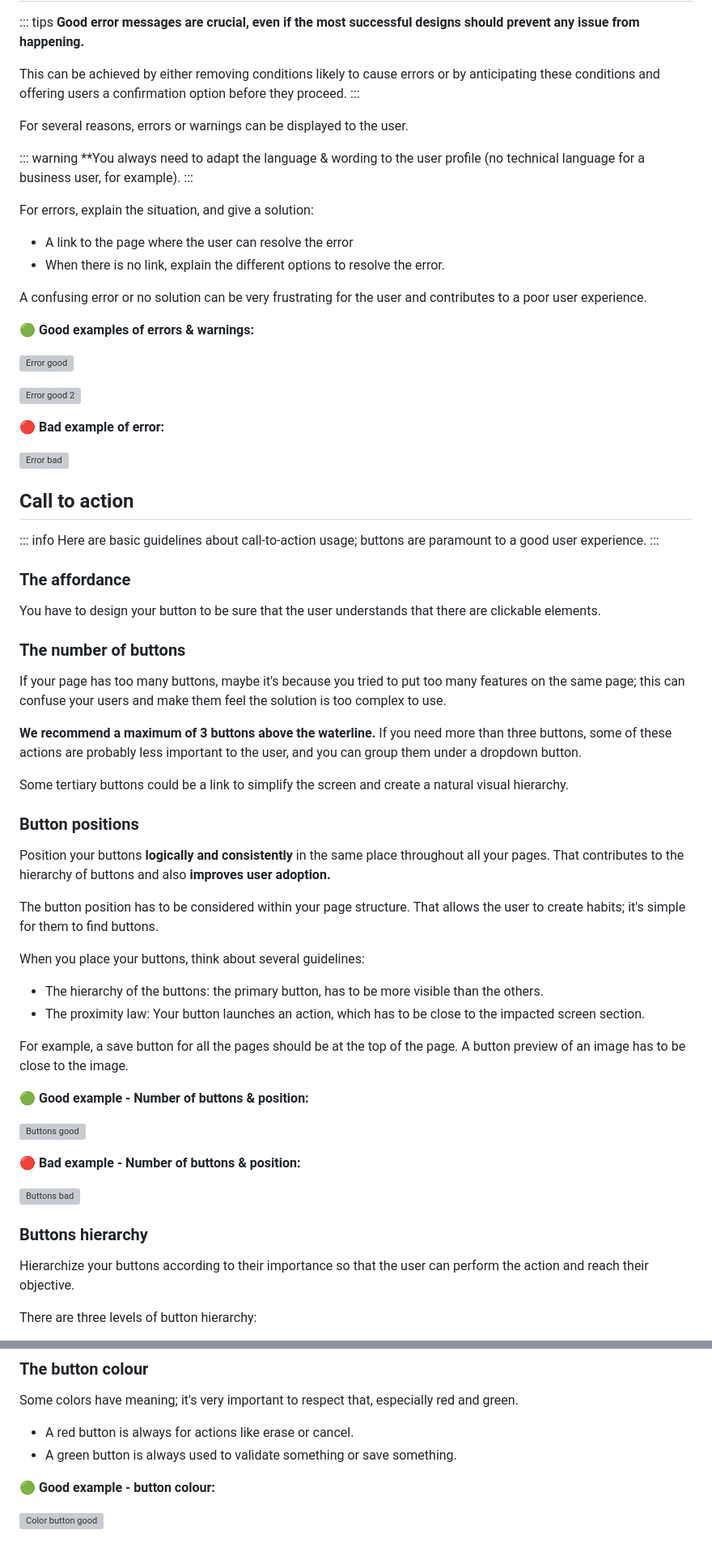
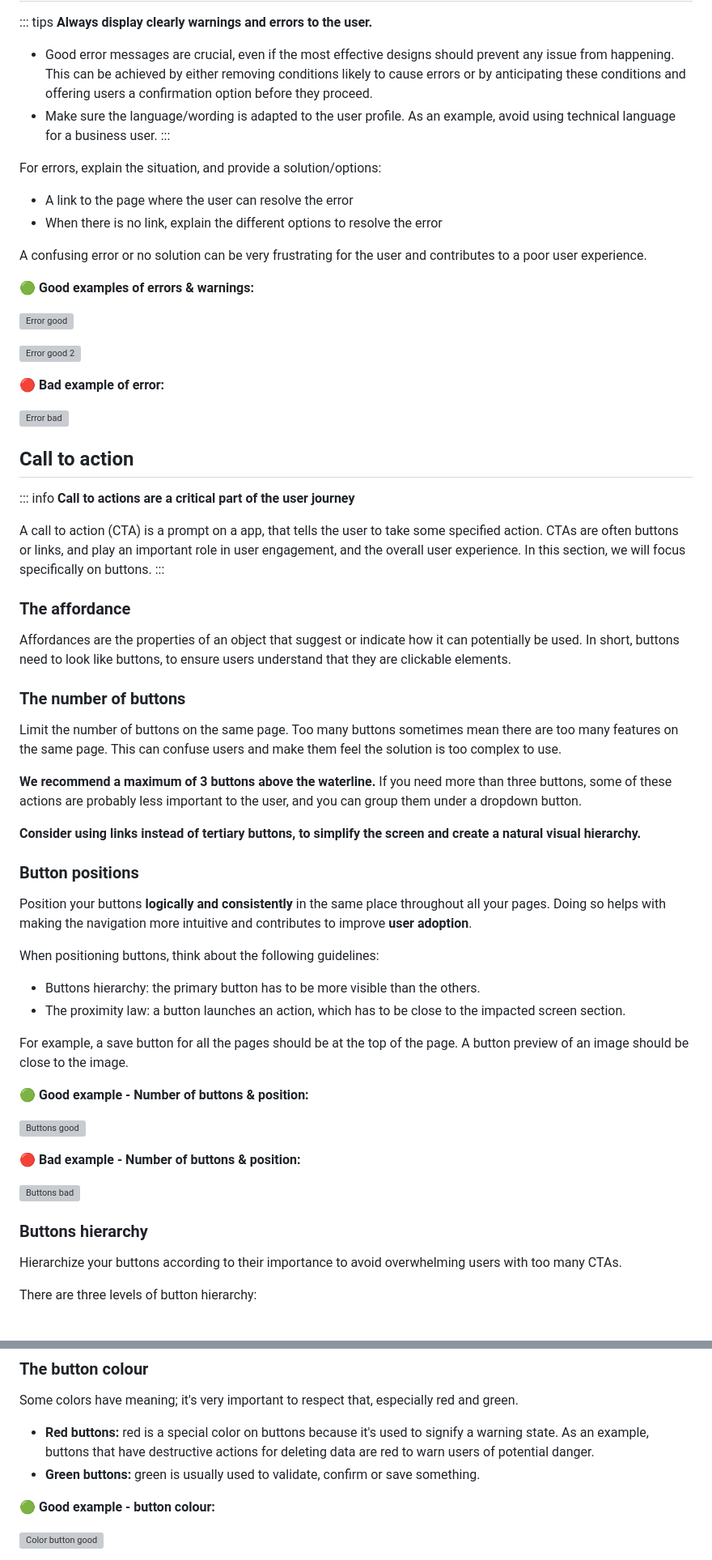
Before and after one commit to akeneo/pim-api-docs, a Markdown page: content/apps/create-the-ux-of-your-app.md, 2 parts joined by grey strips. Shown at 81% size. Drawn GitHub-style; grey boxes are pictures that could not be loaded.

```diff
--- a/content/apps/create-the-ux-of-your-app.md
+++ b/content/apps/create-the-ux-of-your-app.md
@@ -293,20 +295,15 @@ The user has to identify all the features and actions of a page. A hidden featur
 
 ::: tips
-**Good error messages are crucial, even if the most successful designs should prevent any issue from happening.**
+**Always display clearly warnings and errors to the user.**
 
-This can be achieved by either removing conditions likely to cause errors or by anticipating these conditions and offering users a confirmation option before they proceed.
+* Good error messages are crucial, even if the most effective designs should prevent any issue from happening. This can be achieved by either removing conditions likely to cause errors or by anticipating these conditions and offering users a confirmation option before they proceed.
+* Make sure the language/wording is adapted to the user profile. As an example, avoid using technical language for a business user.
 :::
 
-For several reasons, errors or warnings can be displayed to the user.
-
-::: warning
-**You always need to adapt the language & wording to the user profile (no technical language for a business user, for example).
-:::
-
-For errors, explain the situation, and give a solution:
+For errors, explain the situation, and provide a solution/options:
 
 * A link to the page where the user can resolve the error
-* When there is no link, explain the different options to resolve the error.
+* When there is no link, explain the different options to resolve the error
 
 A confusing error or no solution can be very frustrating for the user and contributes to a poor user experience.
 
@@ -325,33 +322,33 @@ A confusing error or no solution can be very frustrating for the user and contri
 ## Call to action
 
 ::: info
-Here are basic guidelines about call-to-action usage; buttons are paramount to a good user experience.
+**Call to actions are a critical part of the user journey**
+
+A call to action (CTA) is a prompt on a app, that tells the user to take some specified action. CTAs are often buttons or links, and play an important role in user engagement, and the overall user experience. In this section, we will focus specifically on buttons.
 :::
 
 ### The affordance
 
-You have to design your button to be sure that the user understands that there are clickable elements.
+Affordances are the properties of an object that suggest or indicate how it can potentially be used. In short, buttons need to look like buttons, to ensure users understand that they are clickable elements.
 
 ### The number of buttons
 
-If your page has too many buttons, maybe it's because you tried to put too many features on the same page; this can confuse your users and make them feel the solution is too complex to use.
+Limit the number of buttons on the same page. Too many buttons sometimes mean there are too many features on the same page. This can confuse users and make them feel the solution is too complex to use.
 
 **We recommend a maximum of 3 buttons above the waterline.** If you need more than three buttons, some of these actions are probably less important to the user, and you can group them under a dropdown button.
 
-Some tertiary buttons could be a link to simplify the screen and create a natural visual hierarchy.
+**Consider using links instead of tertiary buttons, to simplify the screen and create a natural visual hierarchy.**
 
 ### Button positions
 
-Position your buttons **logically and consistently** in the same place throughout all your pages. That contributes to the hierarchy of buttons and also **improves user adoption.**
+Position your buttons **logically and consistently** in the same place throughout all your pages. Doing so helps with making the navigation more intuitive and contributes to improve **user adoption**.
 
-The button position has to be considered within your page structure. That allows the user to create habits; it's simple for them to find buttons.
+When positioning buttons, think about the following guidelines:
 
-When you place your buttons, think about several guidelines:
+* Buttons hierarchy: the primary button has to be more visible than the others.
+* The proximity law: a button launches an action, which has to be close to the impacted screen section.
 
-* The hierarchy of the buttons: the primary button, has to be more visible than the others.
-* The proximity law: Your button launches an action, which has to be close to the impacted screen section.
-
-For example, a save button for all the pages should be at the top of the page. A button preview of an image has to be close to the image.
+For example, a save button for all the pages should be at the top of the page. A button preview of an image should be close to the image.
 
 **🟢 <font color="green">Good example - Number of buttons & position:</font>**
 
@@ -363,7 +360,7 @@ For example, a save button for all the pages should be at the top of the page. A
 
 ### Buttons hierarchy
 
-Hierarchize your buttons according to their importance so that the user can perform the action and reach their objective.
+Hierarchize your buttons according to their importance to avoid overwhelming users with too many CTAs.
 
 There are three levels of button hierarchy:
 
@@ -379,8 +376,8 @@ To show this hierarchy you can use Design elements.
 
 Some colors have meaning; it's very important to respect that, especially red and green.
 
-* A red button is always for actions like erase or cancel.
-* A green button is always used to validate something or save something.
+* **Red buttons:** red is a special color on buttons because it's used to signify a warning state. As an example, buttons that have destructive actions for deleting data are red to warn users of potential danger.
+* **Green buttons:** green is usually used to validate, confirm or save something.
 
 **🟢 <font color="green">Good example - button colour:</font>**
 
```
Also changed, not shown: other parts of content/apps/create-the-ux-of-your-app.md (+96 -94 lines), content/app-portal/publish-your-app.md (+16 -14 lines), content/img/apps/40dba32-Onboarding_-_Guide_tour.png (added), content/img/apps/61f44f4-Information_hierarchy_-_GOOD (1).png (added), content/img/apps/6381601-Frame_2.jpg (added), content/img/apps/76e2d20-LINK_-_general_link_to_help_center.png (added), content/img/apps/b8a79a1-First_visite_-_GOOD.png (added), 2 other files.
